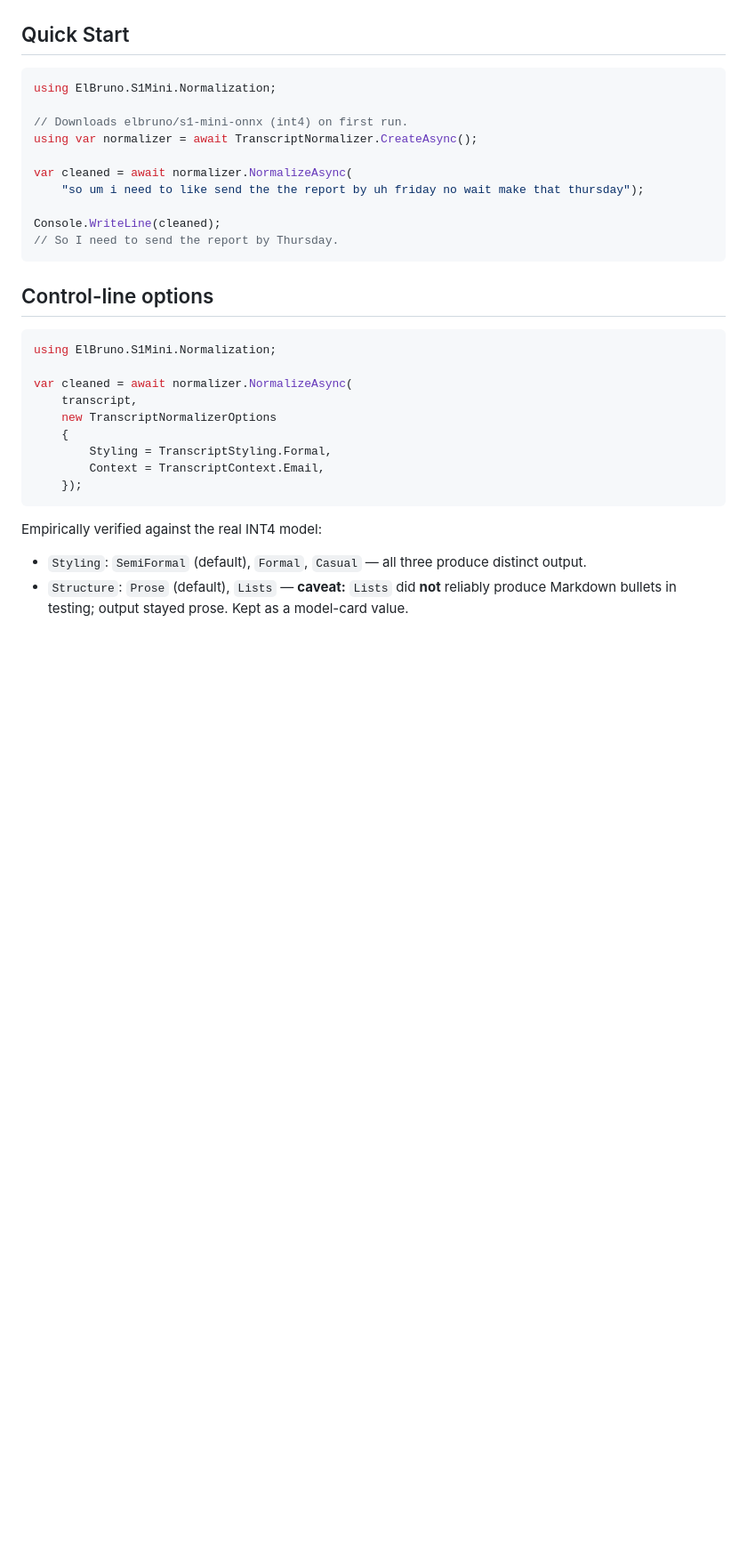
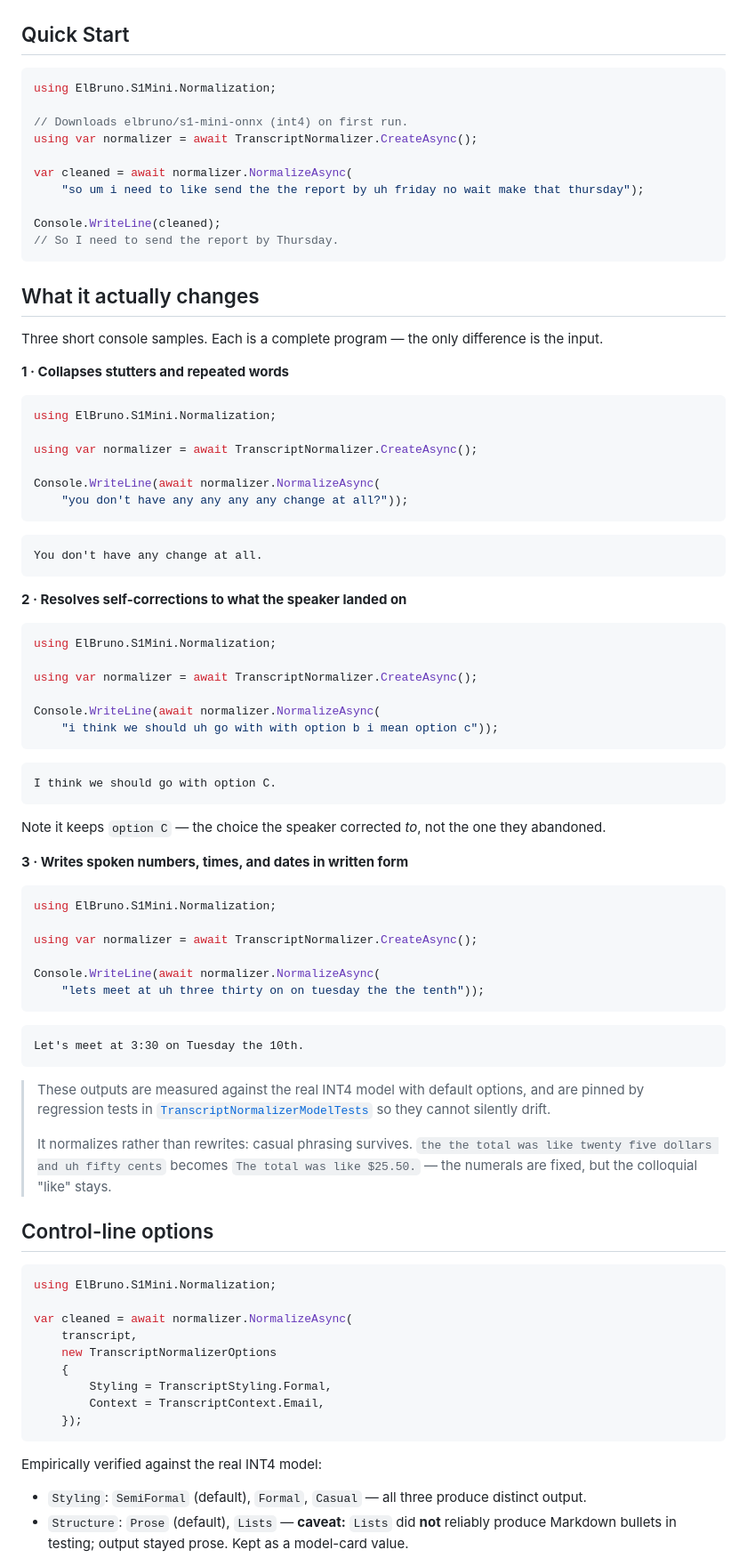
Before and after one commit to Discipleshiprazzle9141/ElBruno.S1Mini, a Markdown page: README.md, the part around the change. Shown at 89% size. Rendered like a GitHub page; blank space fills up the shorter version.

Commit message:
docs: show three before/after console samples in the README
Quick Start proves the API compiles but only demonstrates one behavior,
so what the model actually does to text was not obvious without opening
the docs. Adds a section directly after Quick Start with three short
console samples covering distinct capabilities: stutter collapse,
self-correction resolution, and spoken number/time/date formatting.

Each sample is a complete runnable program with its exact output. All
quoted outputs are measured against the real INT4 model with default
options and are already pinned by TranscriptNormalizerModelTests, so the
README cannot silently drift from real behavior.

Also notes the normalize-not-rewrite boundary, using the verified case
where "$25.50" is written correctly but the colloquial "like" survives.

Co-authored-by: Copilot <223556219+Copilot@users.noreply.github.com>

````diff
--- a/README.md
+++ b/README.md
@@ -54,6 +54,66 @@ var cleaned = await normalizer.NormalizeAsync(
 Console.WriteLine(cleaned);
 // So I need to send the report by Thursday.
 ```
+
+## What it actually changes
+
+Three short console samples. Each is a complete program — the only difference is the input.
+
+**1 · Collapses stutters and repeated words**
+
+```csharp
+using ElBruno.S1Mini.Normalization;
+
+using var normalizer = await TranscriptNormalizer.CreateAsync();
+
+Console.WriteLine(await normalizer.NormalizeAsync(
+    "you don't have any any any any change at all?"));
+```
+
+```text
+You don't have any change at all.
+```
+
+**2 · Resolves self-corrections to what the speaker landed on**
+
+```csharp
+using ElBruno.S1Mini.Normalization;
+
+using var normalizer = await TranscriptNormalizer.CreateAsync();
+
+Console.WriteLine(await normalizer.NormalizeAsync(
+    "i think we should uh go with with option b i mean option c"));
+```
+
+```text
+I think we should go with option C.
+```
+
+Note it keeps `option C` — the choice the speaker corrected *to*, not the one they abandoned.
+
+**3 · Writes spoken numbers, times, and dates in written form**
+
+```csharp
+using ElBruno.S1Mini.Normalization;
+
+using var normalizer = await TranscriptNormalizer.CreateAsync();
+
+Console.WriteLine(await normalizer.NormalizeAsync(
+    "lets meet at uh three thirty on on tuesday the the tenth"));
+```
+
+```text
+Let's meet at 3:30 on Tuesday the 10th.
+```
+
+> These outputs are measured against the real INT4 model with default options, and are
+> pinned by regression tests in
+> [`TranscriptNormalizerModelTests`](src/tests/ElBruno.S1Mini.Tests/Normalization/TranscriptNormalizerModelTests.cs)
+> so they cannot silently drift.
+>
+> It normalizes rather than rewrites: casual phrasing survives. `the the total was like
+> twenty five dollars and uh fifty cents` becomes `The total was like $25.50.` — the
+> numerals are fixed, but the colloquial "like" stays.
 
 ## Control-line options
 
````
